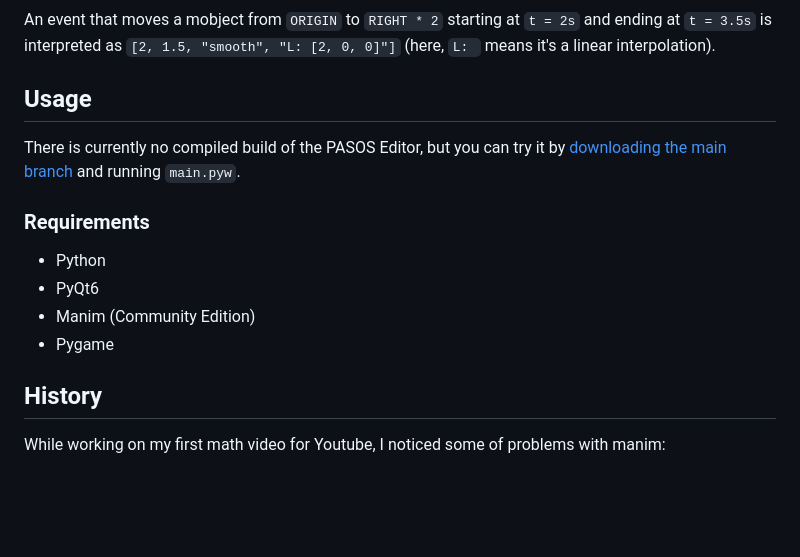
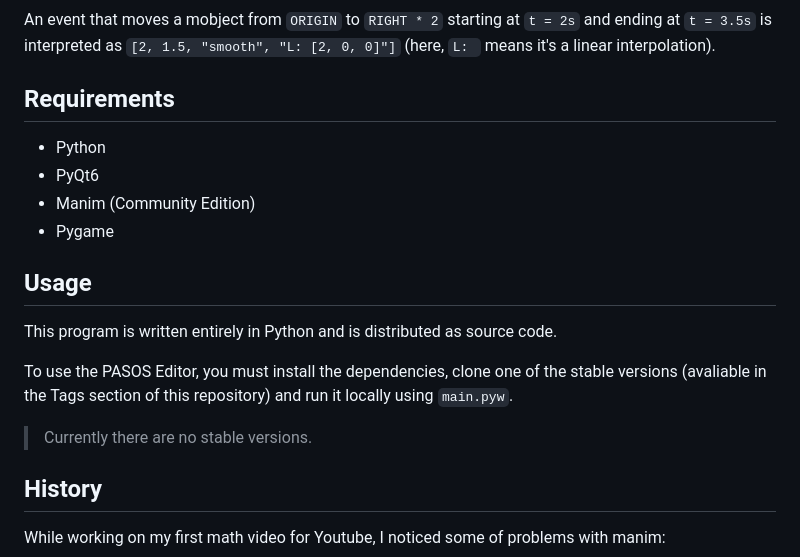
Before and after one commit to whyredev/PASOS-editor, a Markdown page: README.md, the part around the change. GitHub-like rendering; blank space fills up the shorter version.

Commit message:
docs: change the installation section and change the heading level of the 'requirements' section in README

```diff
--- a/README.md
+++ b/README.md
@@ -31,15 +31,19 @@ Each timeline is a list of events defined by:
 ### Example
 An event that moves a mobject from `ORIGIN` to `RIGHT * 2` starting at `t = 2s` and ending at `t = 3.5s` is interpreted as `[2, 1.5, "smooth", "L: [2, 0, 0]"]` (here, `L: ` means it's a linear interpolation).
 
-## Usage
-
-There is currently no compiled build of the PASOS Editor, but you can try it by [downloading the main branch](https://github.com/whyredev/PASOS-editor/archive/refs/heads/main.zip) and running `main.pyw`.
-
-### Requirements
+## Requirements
 - Python
 - PyQt6
 - Manim (Community Edition)
 - Pygame
+
+## Usage
+
+This program is written entirely in Python and is distributed as source code.
+
+To use the PASOS Editor, you must install the dependencies, clone one of the stable versions (avaliable in the Tags section of this repository) and run it locally using `main.pyw`.
+
+> Currently there are no stable versions.
 
 ## History
 
```
